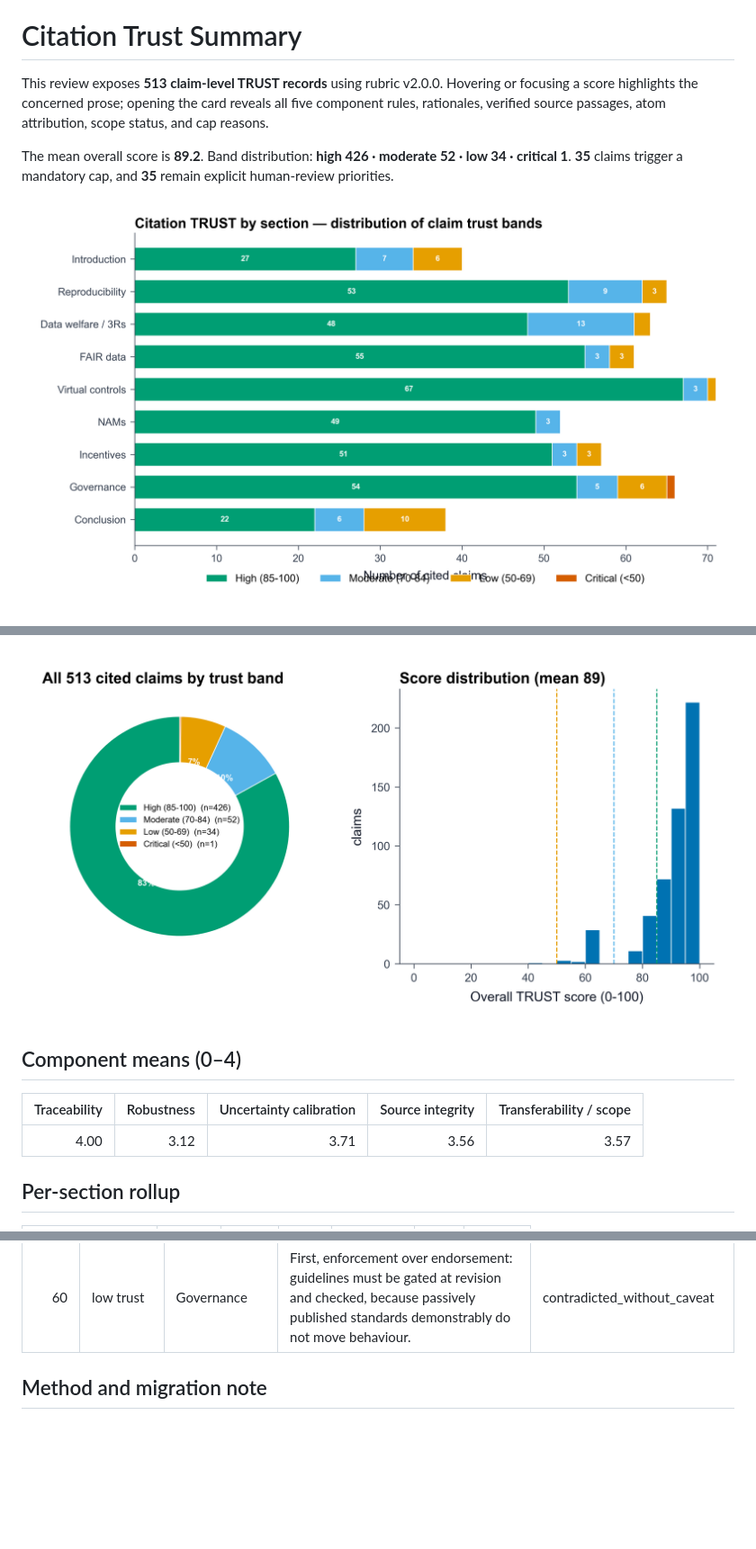
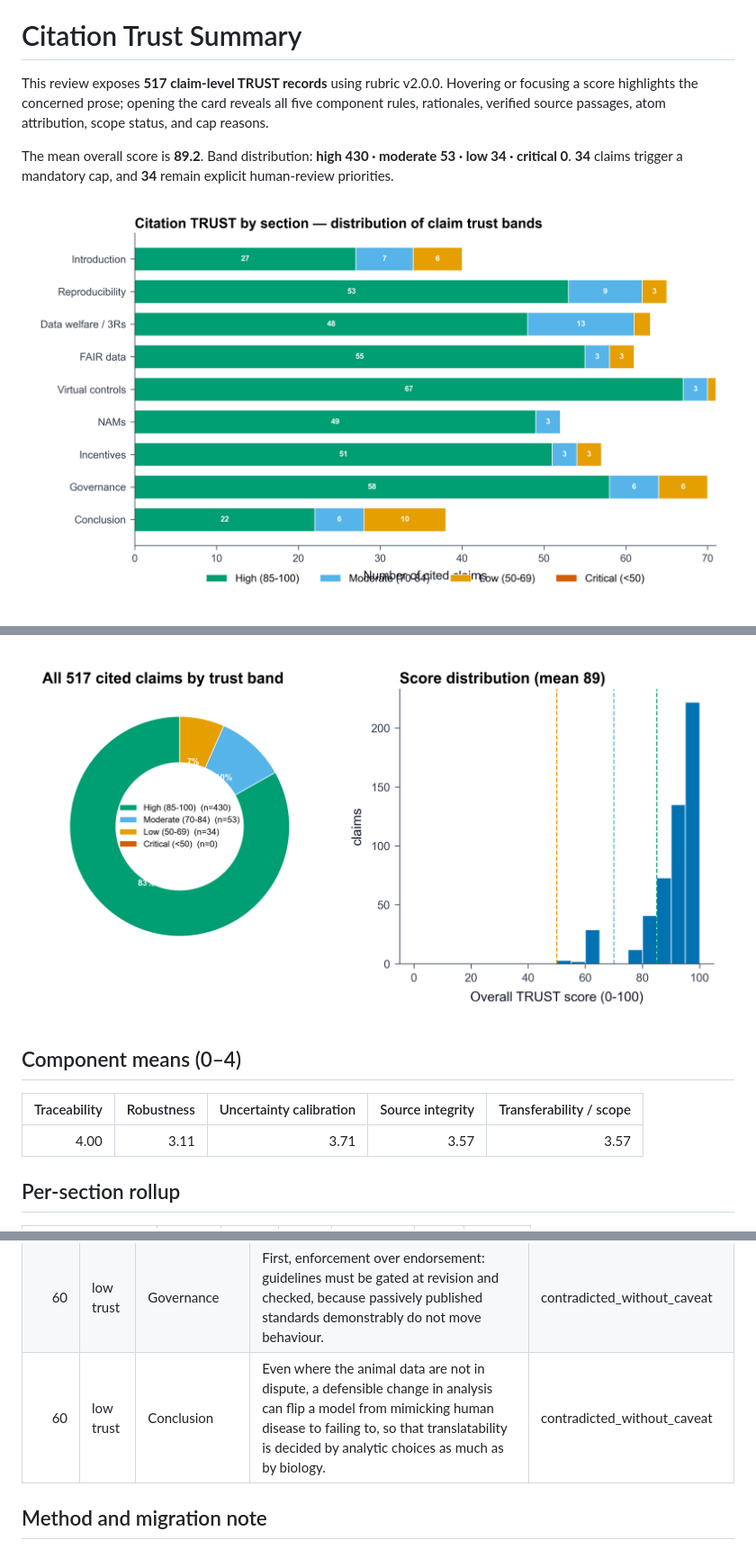
Before and after one commit to dhuzard/ethical-debt-AI-review, a Markdown page: content/trust_summary.md, 3 parts joined by grey strips. Shown: that part at 90% size. Rendered like a GitHub page; pictures changed too: figures/fig_trust_by_section.png, figures/fig_trust_overall.png; blank space fills up the shorter version.

```diff
--- a/content/trust_summary.md
+++ b/content/trust_summary.md
@@ -1,9 +1,9 @@
 (sec-trust-summary)=
 # Citation Trust Summary
 
-This review exposes **513 claim-level TRUST records** using rubric v2.0.0. Hovering or focusing a score highlights the concerned prose; opening the card reveals all five component rules, rationales, verified source passages, atom attribution, scope status, and cap reasons.
+This review exposes **517 claim-level TRUST records** using rubric v2.0.0. Hovering or focusing a score highlights the concerned prose; opening the card reveals all five component rules, rationales, verified source passages, atom attribution, scope status, and cap reasons.
 
-The mean overall score is **89.2**. Band distribution: **high 426 · moderate 52 · low 34 · critical 1**. **35** claims trigger a mandatory cap, and **35** remain explicit human-review priorities.
+The mean overall score is **89.2**. Band distribution: **high 430 · moderate 53 · low 34 · critical 0**. **34** claims trigger a mandatory cap, and **34** remain explicit human-review priorities.
 
 ![Trust band distribution by section](../figures/fig_trust_by_section.png)
 
@@ -15,7 +15,7 @@ The mean overall score is **89.2**. Band distribution: **high 426 · moderate 52
 
 | Traceability | Robustness | Uncertainty calibration | Source integrity | Transferability / scope |
 |---:|---:|---:|---:|---:|
-| 4.00 | 3.12 | 3.71 | 3.56 | 3.57 |
+| 4.00 | 3.11 | 3.71 | 3.57 | 3.57 |
 
 ## Per-section rollup
 
@@ -60,6 +59,7 @@ The mean overall score is **89.2**. Band distribution: **high 426 · moderate 52
 | 60 | low trust | Governance | Non-publication remains the root waste: laboratory-animal researchers themselves estimate only about half of animal experiments are ever published. | contradicted_without_caveat |
 | 60 | low trust | Governance | One proposal presumes review bodies can and should assess research rigor and expected benefit through a structured benefit-assessment instrument, while an analysis of US committees argues they structurally lack the expertise and mandate to judge scientific merit, so their approval carries no such warranty. | contradicted_without_caveat |
 | 60 | low trust | Governance | First, enforcement over endorsement: guidelines must be gated at revision and checked, because passively published standards demonstrably do not move behaviour. | contradicted_without_caveat |
+| 60 | low trust | Conclusion | Even where the animal data are not in dispute, a defensible change in analysis can flip a model from mimicking human disease to failing to, so that translatability is decided by analytic choices as much as by biology. | contradicted_without_caveat |
 
 ## Method and migration note
 
```
Also changed, not shown: other parts of content/trust_summary.md (+1 -2 lines), content/08_governance_pathways.md (+37 -5 lines), figures/fig_trust_components.png, 8 other files.
